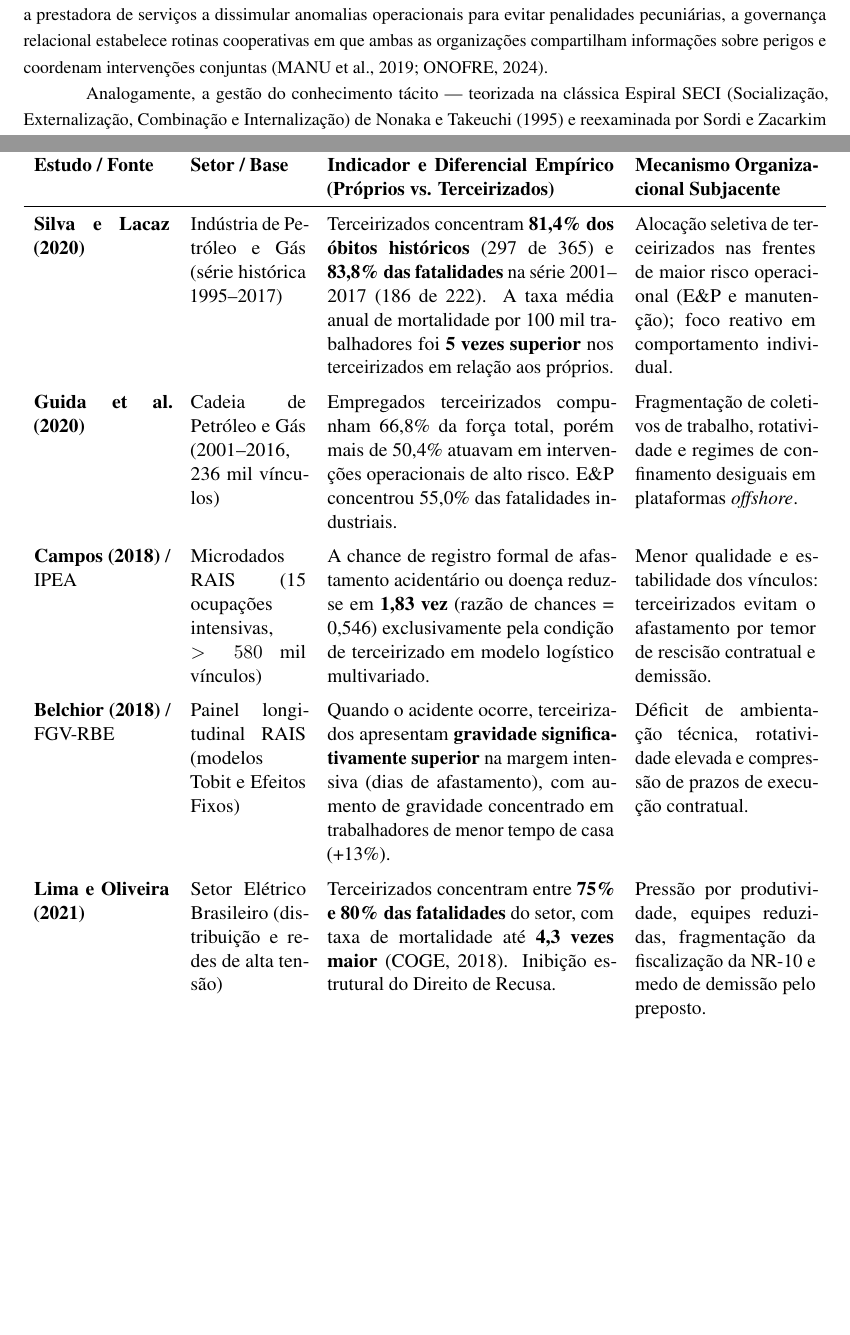
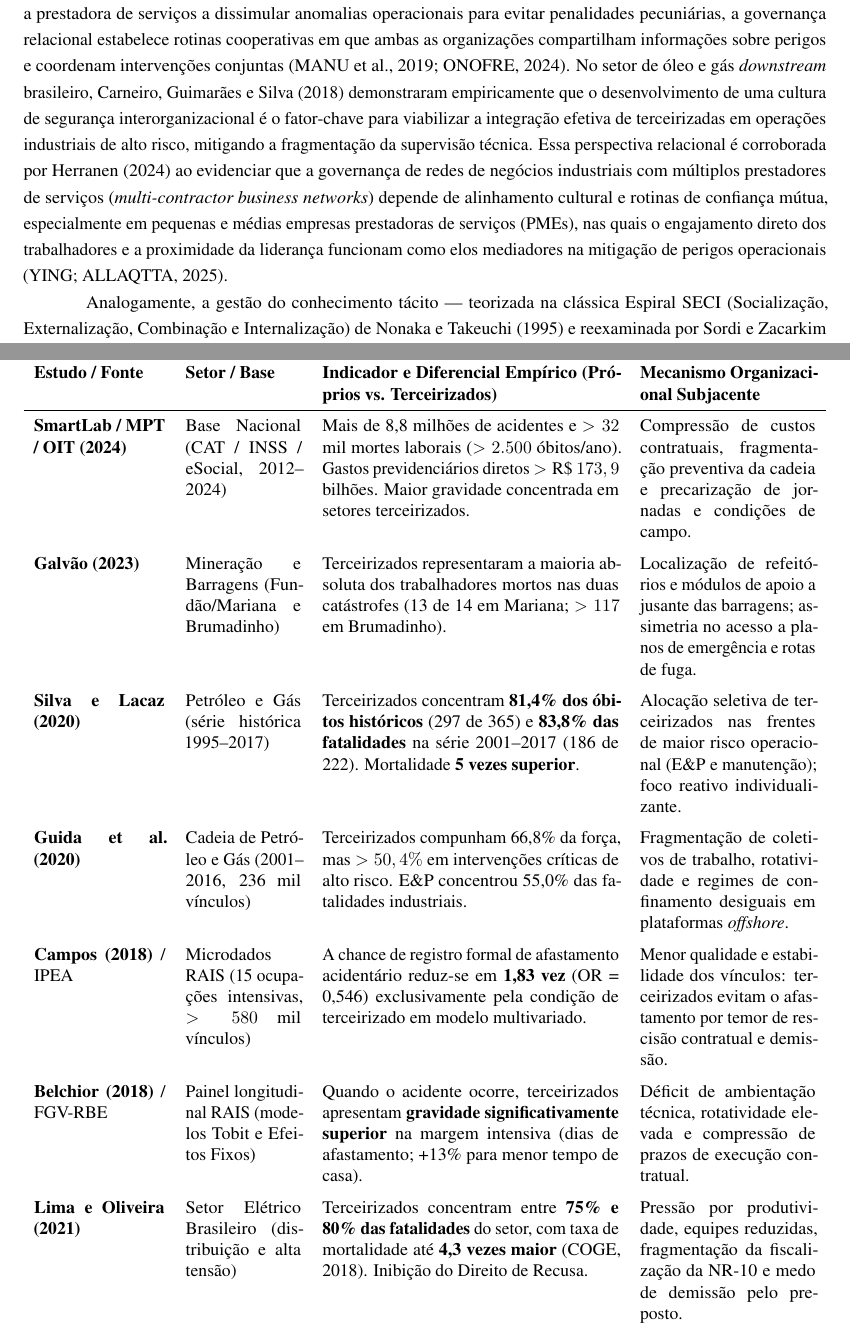
Before and after one commit to dafnhe-thor-barros/SST-PSM, a LaTeX paper (artigo_sinergia_culturas.tex): two parts of pages 6 and 9 of 17 before the commit and two parts of pages 6 and 9 of 18 after it, joined at a grey line, cut so that both start at the same text, the shorter picture padded with empty space. Compiled offline with pdfLaTeX.

Commit message:
feat(artigo): integracao dos dados do SmartLab, correcao de citacoes e catalogacao dos novos artigos

```diff
--- a/artigo_sinergia_culturas.tex
+++ b/artigo_sinergia_culturas.tex
@@ -196,7 +196,7 @@ Em convergência, a corrente do \textit{Safety Differently} formulada por Sidney
 
 No âmbito da teoria estratégica, a \textit{Visão Relacional da Firma} (\textit{Relational View of the Firm}), concebida por Dyer e Singh (1998), postula que rendas econômicas e vantagens operacionais sustentáveis podem emergir nas interfaces de relacionamento entre firmas parceiras, a partir de: (1) investimentos em ativos específicos do relacionamento; (2) rotinas interorganizacionais de compartilhamento de conhecimento; (3) complementaridade de recursos; e (4) mecanismos de governança baseados na confiança e na reciprocidade.
 
-Propõe-se aqui a \textbf{transposição conceitual dessa teoria para a gestão da segurança interorganizacional}: a segurança em sítios operacionais compartilhados não é produzida isoladamente por uma única organização, mas constitui uma capacidade relacional cocriada. Enquanto a governança estritamente contratual e punitiva incentiva a prestadora de serviços a dissimular anomalias operacionais para evitar penalidades pecuniárias, a governança relacional estabelece rotinas cooperativas em que ambas as organizações compartilham informações sobre perigos e coordenam intervenções conjuntas (MANU et al., 2019; ONOFRE, 2024).
+Propõe-se aqui a \textbf{transposição conceitual dessa teoria para a gestão da segurança interorganizacional}: a segurança em sítios operacionais compartilhados não é produzida isoladamente por uma única organização, mas constitui uma capacidade relacional cocriada. Enquanto a governança estritamente contratual e punitiva incentiva a prestadora de serviços a dissimular anomalias operacionais para evitar penalidades pecuniárias, a governança relacional estabelece rotinas cooperativas em que ambas as organizações compartilham informações sobre perigos e coordenam intervenções conjuntas (MANU et al., 2019; ONOFRE, 2024). No setor de óleo e gás \textit{downstream} brasileiro, Carneiro, Guimarães e Silva (2018) demonstraram empiricamente que o desenvolvimento de uma cultura de segurança interorganizacional é o fator-chave para viabilizar a integração efetiva de terceirizadas em operações industriais de alto risco, mitigando a fragmentação da supervisão técnica. Essa perspectiva relacional é corroborada por Herranen (2024) ao evidenciar que a governança de redes de negócios industriais com múltiplos prestadores de serviços (\textit{multi-contractor business networks}) depende de alinhamento cultural e rotinas de confiança mútua, especialmente em pequenas e médias empresas prestadoras de serviços (PMEs), nas quais o engajamento direto dos trabalhadores e a proximidade da liderança funcionam como elos mediadores na mitigação de perigos operacionais (YING; ALLAQTTA, 2025).
 
 Analogamente, a gestão do conhecimento tácito — teorizada na clássica Espiral SECI (Socialização, Externalização, Combinação e Internalização) de Nonaka e Takeuchi (1995) e reexaminada por Sordi e Zacarkim (2023) — fornece suporte teórico para compreender o saber prático acumulado por trabalhadores e encarregados terceirizados. Por circularem entre múltiplas instalações fabris e contratantes distintas, equipes terceirizadas adquirem um acervo empírico de soluções de campo e identificação de perigos. Quando os canais de socialização e debate são bloqueados por barreiras hierárquicas, esse saber tácito permanece inexplorado, privando a contratante de aprimorar suas próprias barreiras preventivas a partir da experiência vivida da contratada.
 
@@ -242,18 +246,22 @@ A Tabela~\ref{tab:dados_empiricos} consolida os principais indicadores comparati
 \caption{Indicadores Comparativos de SST: Quadro Próprio versus Trabalhadores Terceirizados em Pesquisas Empíricas Brasileiras}
 \label{tab:dados_empiricos}
-\begin{tabularx}{\textwidth}{p{2.7cm}p{2.3cm}Xp{3.6cm}}
+\begin{tabularx}{\textwidth}{p{2.6cm}p{2.3cm}Xp{3.5cm}}
 \toprule
 \textbf{Estudo / Fonte} & \textbf{Setor / Base} & \textbf{Indicador e Diferencial Empírico (Próprios vs. Terceirizados)} & \textbf{Mecanismo Organizacional Subjacente} \\
 \midrule
-\textbf{Silva e Lacaz (2020)} & Indústria de Petróleo e Gás (série histórica 1995--2017) & Terceirizados concentram \textbf{81,4\% dos óbitos históricos} (297 de 365) e \textbf{83,8\% das fatalidades} na série 2001--2017 (186 de 222). A taxa média anual de mortalidade por 100 mil trabalhadores foi \textbf{5 vezes superior} nos terceirizados em relação aos próprios. & Alocação seletiva de terceirizados nas frentes de maior risco operacional (E\&P e manutenção); foco reativo em comportamento individual. \\
+\textbf{SmartLab / MPT / OIT (2024)} & Base Nacional (CAT / INSS / eSocial, 2012--2024) & Mais de 8,8 milhões de acidentes e $>32$ mil mortes laborais ($>2.500$ óbitos/ano). Gastos previdenciários diretos $> \text{R\$}~173,9$ bilhões. Maior gravidade concentrada em setores terceirizados. & Compressão de custos contratuais, fragmentação preventiva da cadeia e precarização de jornadas e condições de campo. \\
 \addlinespace
-\textbf{Guida et al. (2020)} & Cadeia de Petróleo e Gás (2001--2016, 236 mil vínculos) & Empregados terceirizados compunham 66,8\% da força total, porém mais de 50,4\% atuavam em intervenções operacionais de alto risco. E\&P concentrou 55,0\% das fatalidades industriais. & Fragmentação de coletivos de trabalho, rotatividade e regimes de confinamento desiguais em plataformas \textit{offshore}. \\
+\textbf{Galvão (2023)} & Mineração e Barragens (Fundão/Mariana e Brumadinho) & Terceirizados representaram a maioria absoluta dos trabalhadores mortos nas duas catástrofes (13 de 14 em Mariana; $>117$ em Brumadinho). & Localização de refeitórios e módulos de apoio a jusante das barragens; assimetria no acesso a planos de emergência e rotas de fuga. \\
 \addlinespace
-\textbf{Campos (2018)} / IPEA & Microdados RAIS (15 ocupações intensivas, $>580$ mil vínculos) & A chance de registro formal de afastamento acidentário ou doença reduz-se em \textbf{1,83 vez} (razão de chances = 0,546) exclusivamente pela condição de terceirizado em modelo logístico multivariado. & Menor qualidade e estabilidade dos vínculos: terceirizados evitam o afastamento por temor de rescisão contratual e demissão. \\
+\textbf{Silva e Lacaz (2020)} & Petróleo e Gás (série histórica 1995--2017) & Terceirizados concentram \textbf{81,4\% dos óbitos históricos} (297 de 365) e \textbf{83,8\% das fatalidades} na série 2001--2017 (186 de 222). Mortalidade \textbf{5 vezes superior}. & Alocação seletiva de terceirizados nas frentes de maior risco operacional (E\&P e manutenção); foco reativo individualizante. \\
 \addlinespace
-\textbf{Belchior (2018)} / FGV-RBE & Painel longitudinal RAIS (modelos Tobit e Efeitos Fixos) & Quando o acidente ocorre, terceirizados apresentam \textbf{gravidade significativamente superior} na margem intensiva (dias de afastamento), com aumento de gravidade concentrado em trabalhadores de menor tempo de casa (+13\%). & Déficit de ambientação técnica, rotatividade elevada e compressão de prazos de execução contratual. \\
+\textbf{Guida et al. (2020)} & Cadeia de Petróleo e Gás (2001--2016, 236 mil vínculos) & Terceirizados compunham 66,8\% da força, mas $>50,4\%$ em intervenções críticas de alto risco. E\&P concentrou 55,0\% das fatalidades industriais. & Fragmentação de coletivos de trabalho, rotatividade e regimes de confinamento desiguais em plataformas \textit{offshore}. \\
 \addlinespace
-\textbf{Lima e Oliveira (2021)} & Setor Elétrico Brasileiro (distribuição e redes de alta tensão) & Terceirizados concentram entre \textbf{75\% e 80\% das fatalidades} do setor, com taxa de mortalidade até \textbf{4,3 vezes maior} (COGE, 2018). Inibição estrutural do Direito de Recusa. & Pressão por produtividade, equipes reduzidas, fragmentação da fiscalização da NR-10 e medo de demissão pelo preposto. \\
+\textbf{Campos (2018)} / IPEA & Microdados RAIS (15 ocupações intensivas, $>580$ mil vínculos) & A chance de registro formal de afastamento acidentário reduz-se em \textbf{1,83 vez} (OR = 0,546) exclusivamente pela condição de terceirizado em modelo multivariado. & Menor qualidade e estabilidade dos vínculos: terceirizados evitam o afastamento por temor de rescisão contratual e demissão. \\
+\addlinespace
+\textbf{Belchior (2018)} / FGV-RBE & Painel longitudinal RAIS (modelos Tobit e Efeitos Fixos) & Quando o acidente ocorre, terceirizados apresentam \textbf{gravidade significativamente superior} na margem intensiva (dias de afastamento; +13\% para menor tempo de casa). & Déficit de ambientação técnica, rotatividade elevada e compressão de prazos de execução contratual. \\
+\addlinespace
+\textbf{Lima e Oliveira (2021)} & Setor Elétrico Brasileiro (distribuição e alta tensão) & Terceirizados concentram entre \textbf{75\% e 80\% das fatalidades} do setor, com taxa de mortalidade até \textbf{4,3 vezes maior} (COGE, 2018). Inibição do Direito de Recusa. & Pressão por produtividade, equipes reduzidas, fragmentação da fiscalização da NR-10 e medo de demissão pelo preposto. \\
 \addlinespace
 \textbf{Druck (2016)} & Indústria química, petroquímica e siderúrgica & Rotatividade anual média de 40\% a 50\% nos terceirizados e tempo de casa inferior a 2,5 anos (versus $>6$ anos no quadro próprio). & Descontinuidade de programas de capacitação, quebra da memória técnica e corrosão de defesas coletivas. \\
 \bottomrule
```
Also changed, not shown: artigo_sinergia_culturas.pdf, biblioteca/README.md, biblioteca/artigos_pdf/Bougadir_2025_Balancing_Relational_Contractual_Governance_JOItmc.pdf (added), biblioteca/artigos_pdf/Frid_2024_Collaboration_Beyond_Contracting_Hard_Soft_Control_JPBAFM.pdf (added), biblioteca/artigos_pdf/Gultom_Erislan_2026_Safety_Culture_Refinery_Contractors_RH.pdf (added), biblioteca/artigos_pdf/Houssami_2025_Safety_Culture_Transformation_Mega_Projects_EJBMR.pdf (added), biblioteca/artigos_pdf/Koury_2020_Terceirizacao_Incremento_Acidentes_Setor_Eletrico.pdf (added), biblioteca/artigos_pdf/Lima_Oliveira_2021_Precarizacao_Acidentes_Setor_Eletrico_RBSO.pdf (added), biblioteca/artigos_pdf/McDermott_Hayes_2018_Risk_Shifting_Disorganization_Contracting_SafSci.pdf (added), biblioteca/artigos_pdf/Pilbeam_2024_Safety_Management_Outsourced_Facilities_JSR.pdf (added), biblioteca/artigos_pdf/Razak_Ismail_2026_Organisational_Safety_Culture_Oil_Gas_IJIM.pdf (added), biblioteca/artigos_pdf/Silva_2023_Vigilancia_Saude_Trabalhador_Gestores_RBSO.pdf (added), artigo_sinergia_culturas.tex (21 more changed lines), 6 other files.
